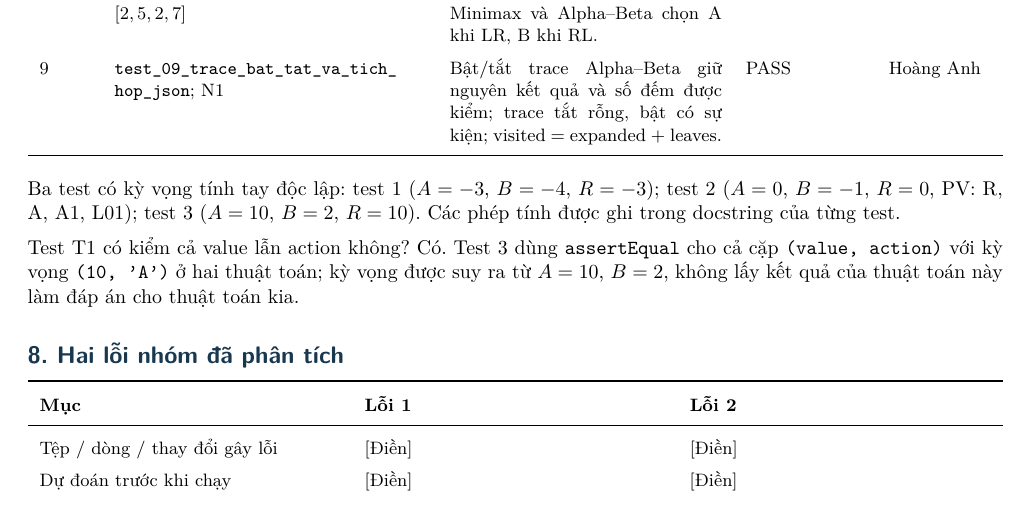
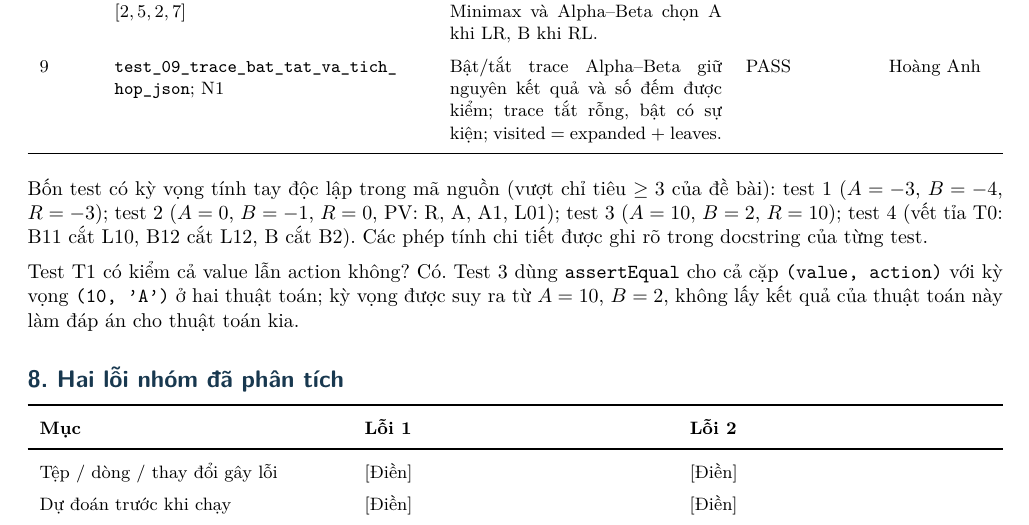
Before and after one commit to hoanganh-n/game_tree_minimax_alpha-beta, a LaTeX document (MauBaoCao/BaoCao.tex): part of page 7 of 8, cut so that both start at the same text. Compiled offline with pdfLaTeX.

Commit message:
Cap nhat doan van 4 test tinh tay doc lap khop 100% voi test_nhom.py

```diff
--- a/MauBaoCao/BaoCao.tex
+++ b/MauBaoCao/BaoCao.tex
@@ -184,7 +184,7 @@ Tệp test\_nhom.py; log output/ket\_qua\_test.txt. Lệnh: \code{python3 -m uni
 8 & \code{test_08_hoa_that_theo_LR_RL}; $[2,5,2,7]$ & Hai nhánh cùng giá trị 2; cả Minimax và Alpha--Beta chọn A khi LR, B khi RL. & PASS & Hoàng Anh\\
 9 & \code{test_09_trace_bat_tat_va_tich_hop_json}; N1 & Bật/tắt trace Alpha--Beta giữ nguyên kết quả và số đếm được kiểm; trace tắt rỗng, bật có sự kiện; visited = expanded + leaves. & PASS & Hoàng Anh\\
 \bottomrule\end{tabularx}\endgroup\par\medskip
-Ba test có kỳ vọng tính tay độc lập: test 1 ($A=-3$, $B=-4$, $R=-3$); test 2 ($A=0$, $B=-1$, $R=0$, PV: R, A, A1, L01); test 3 ($A=10$, $B=2$, $R=10$). Các phép tính được ghi trong docstring của từng test.\par Test T1 có kiểm cả value lẫn action không? Có. Test 3 dùng \texttt{assertEqual} cho cả cặp \texttt{(value, action)} với kỳ vọng \texttt{(10, 'A')} ở hai thuật toán; kỳ vọng được suy ra từ $A=10$, $B=2$, không lấy kết quả của thuật toán này làm đáp án cho thuật toán kia.\par\medskip
+Bốn test có kỳ vọng tính tay độc lập trong mã nguồn (vượt chỉ tiêu $\ge 3$ của đề bài): test 1 ($A=-3$, $B=-4$, $R=-3$); test 2 ($A=0$, $B=-1$, $R=0$, PV: R, A, A1, L01); test 3 ($A=10$, $B=2$, $R=10$); test 4 (vết tỉa T0: B11 cắt L10, B12 cắt L12, B cắt B2). Các phép tính chi tiết được ghi rõ trong docstring của từng test.\par Test T1 có kiểm cả value lẫn action không? Có. Test 3 dùng \texttt{assertEqual} cho cả cặp \texttt{(value, action)} với kỳ vọng \texttt{(10, 'A')} ở hai thuật toán; kỳ vọng được suy ra từ $A=10$, $B=2$, không lấy kết quả của thuật toán này làm đáp án cho thuật toán kia.\par\medskip
 \head{8. Hai lỗi nhóm đã phân tích}
 \begingroup\footnotesize\renewcommand{\arraystretch}{1.45}\begin{tabularx}{\linewidth}{XXX}\toprule
 \textbf{Mục} & \textbf{Lỗi 1} & \textbf{Lỗi 2}\\\midrule
```
Also changed, not shown: BaoCao.pdf.
